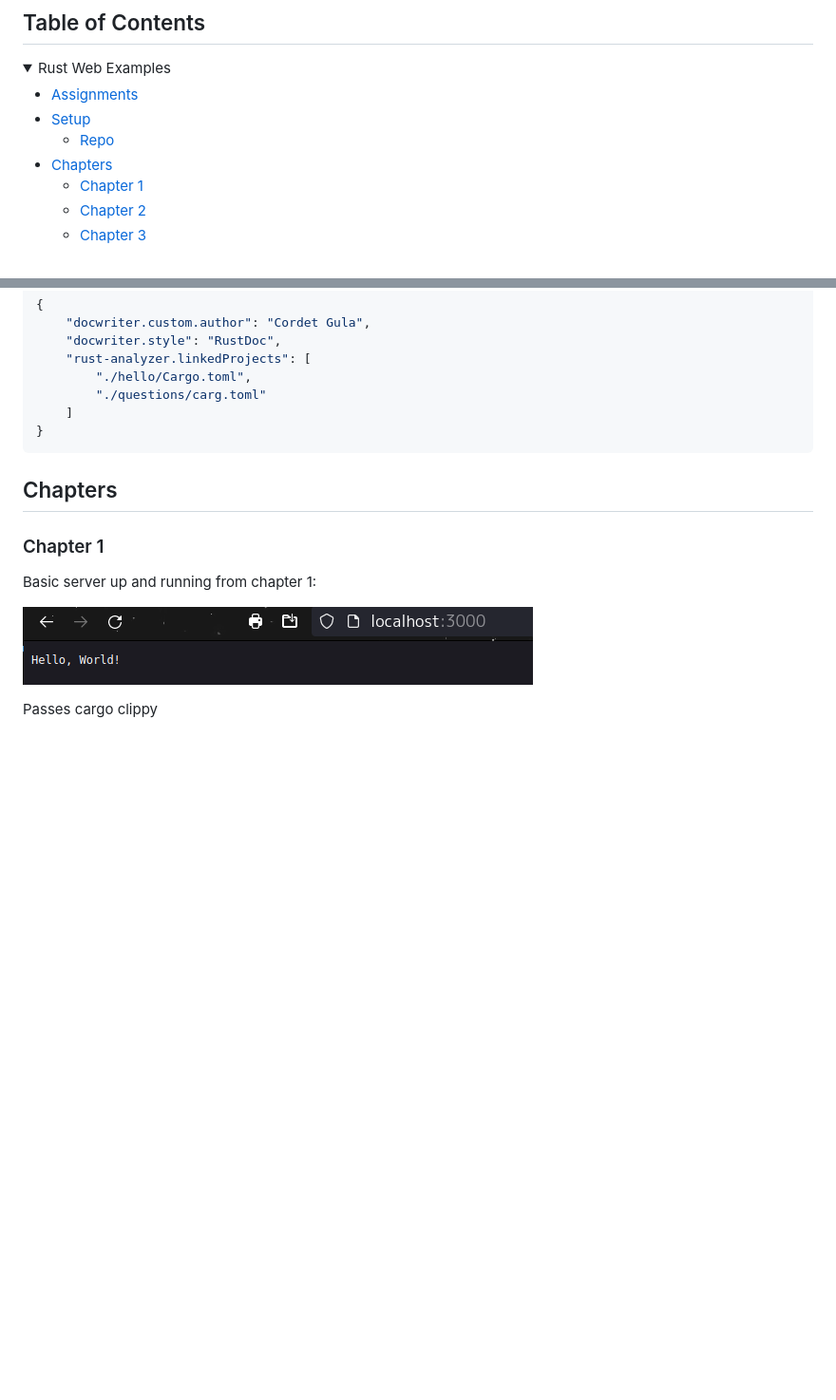
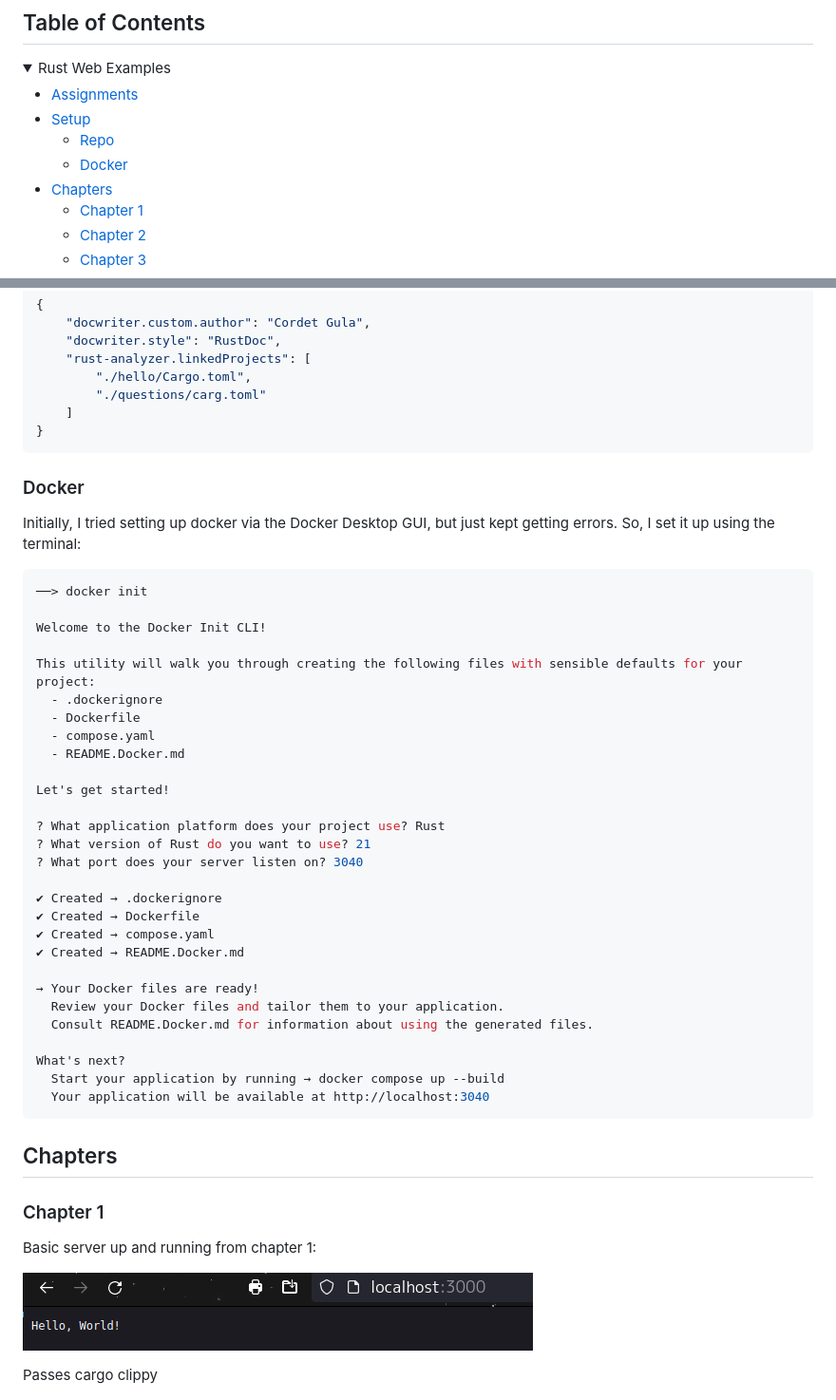
Before and after one commit to CordetG/cgula-rust-web-spr24, a Markdown page: README.md, 2 parts joined by grey strips. Shown: that part at 95% size. GitHub-like rendering; folded sections open; blank space fills up the shorter version.

````diff
--- a/README.md
+++ b/README.md
@@ -21,6 +21,7 @@ Rust Web Example is a course repo dedicated to Rust Web Development. The focus o
 + [Assignments](#assignments)
 + [Setup](#setup)
     + [Repo](#repo)
+    + [Docker](#docker)
 + [Chapters](#chapters)
     + [Chapter 1](#chapter-1)
     + [Chapter 2](#chapter-2)
@@ -162,6 +163,41 @@ To make sure the rust-analyzer server could build my project(s) properly, I set
 ```
 
 </details>
+
+### Docker
+
+Initially, I tried setting up docker via the Docker Desktop GUI, but just kept getting errors. So, I set it up using the terminal:
+
+```zsh
+──> docker init
+
+Welcome to the Docker Init CLI!
+
+This utility will walk you through creating the following files with sensible defaults for your project:
+  - .dockerignore
+  - Dockerfile
+  - compose.yaml
+  - README.Docker.md
+
+Let's get started!
+
+? What application platform does your project use? Rust
+? What version of Rust do you want to use? 21
+? What port does your server listen on? 3040
+
+✔ Created → .dockerignore
+✔ Created → Dockerfile
+✔ Created → compose.yaml
+✔ Created → README.Docker.md
+
+→ Your Docker files are ready!
+  Review your Docker files and tailor them to your application.
+  Consult README.Docker.md for information about using the generated files.
+
+What's next?
+  Start your application by running → docker compose up --build
+  Your application will be available at http://localhost:3040
+```
 
 <!-- Chapter Reports -->
 ## Chapters
````
